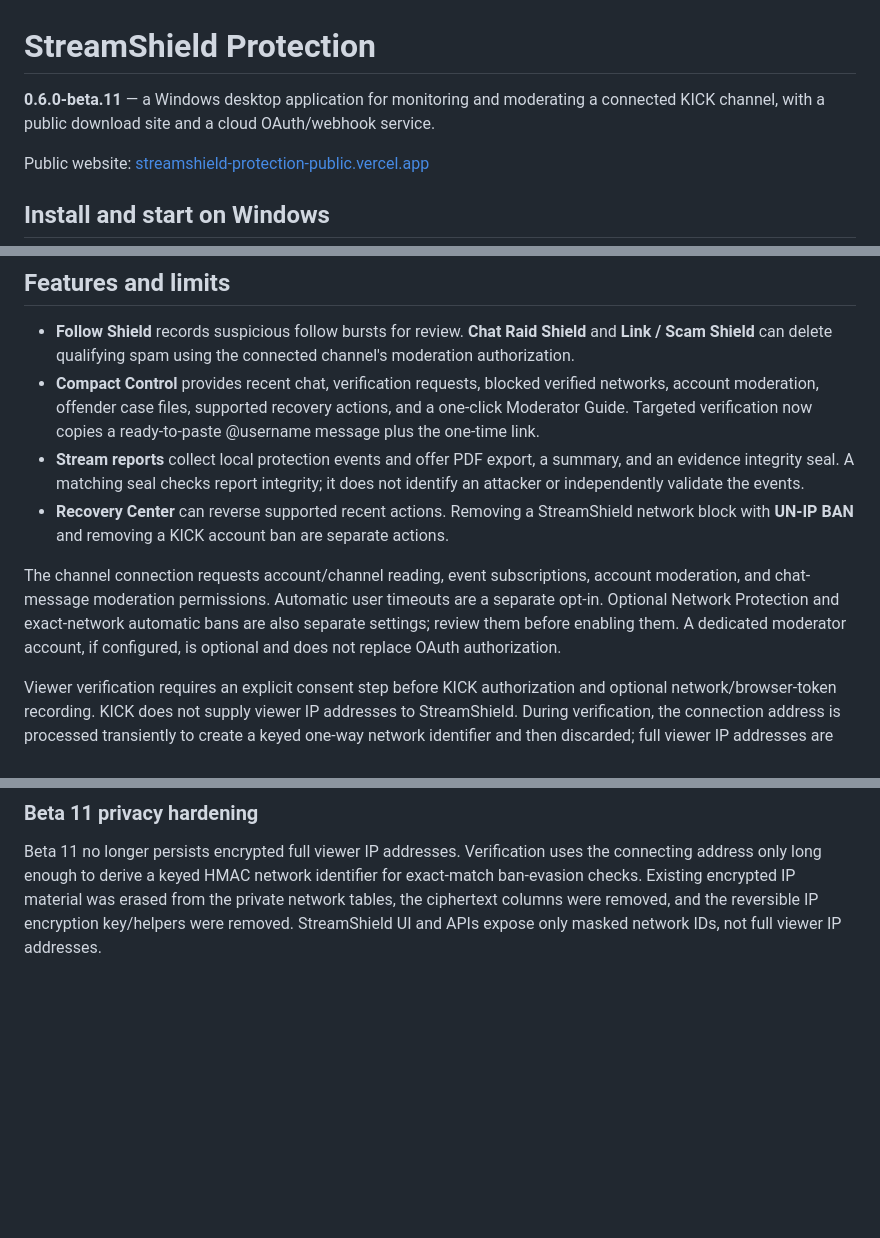
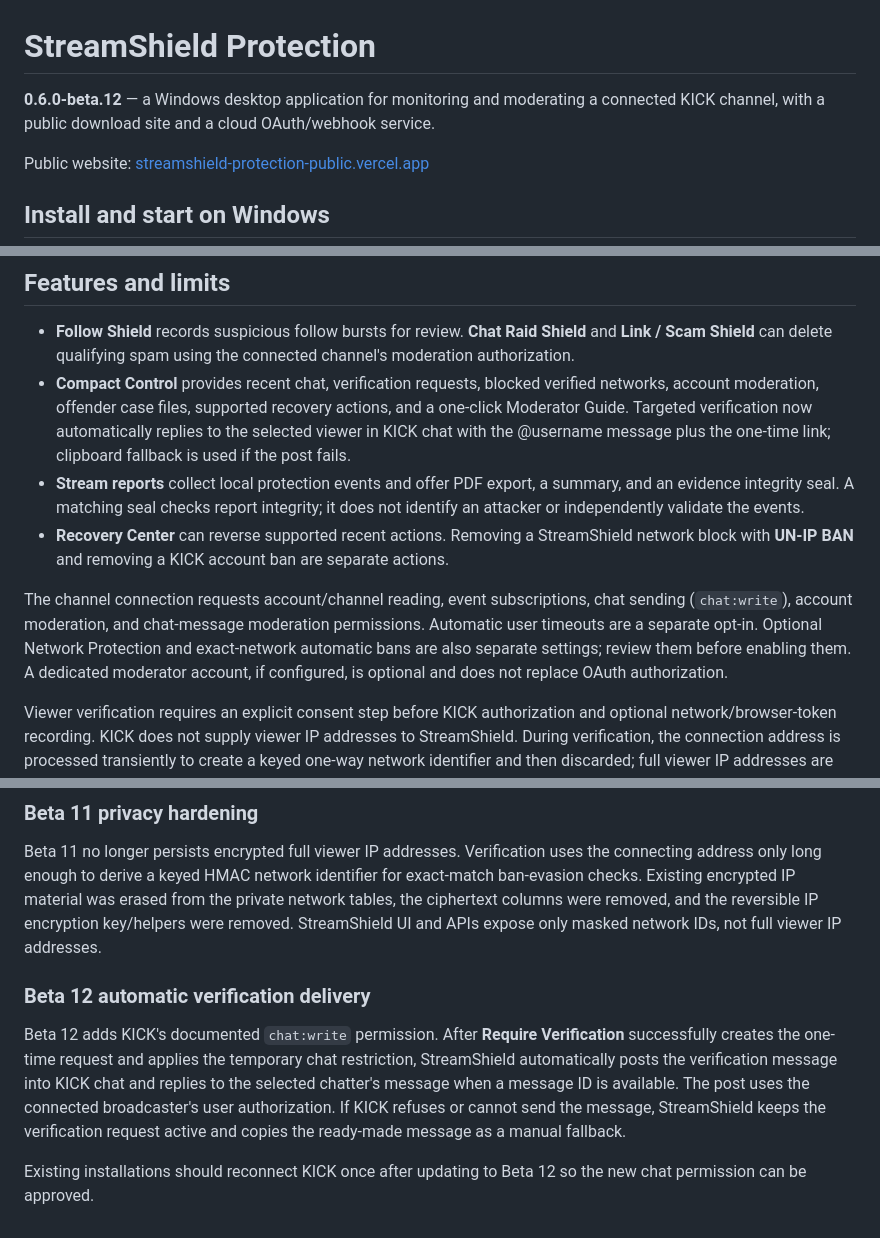
Before and after one commit to jamesfxq-jpg/streamshield-protection, a Markdown page: README.md, 3 parts joined by grey strips. Rendered like a GitHub page; blank space fills up the shorter version.

Commit message:
Document Beta 12 automatic KICK verification delivery

```diff
--- a/README.md
+++ b/README.md
@@ -1,6 +1,6 @@
 # StreamShield Protection
 
-**0.6.0-beta.11** — a Windows desktop application for monitoring and moderating a connected KICK channel, with a public download site and a cloud OAuth/webhook service.
+**0.6.0-beta.12** — a Windows desktop application for monitoring and moderating a connected KICK channel, with a public download site and a cloud OAuth/webhook service.
 
 Public website: [streamshield-protection-public.vercel.app](https://streamshield-protection-public.vercel.app)
 
@@ -19,11 +19,11 @@ To update an existing installation, stop StreamShield, extract the new ZIP, and
 ## Features and limits
 
 - **Follow Shield** records suspicious follow bursts for review. **Chat Raid Shield** and **Link / Scam Shield** can delete qualifying spam using the connected channel's moderation authorization.
-- **Compact Control** provides recent chat, verification requests, blocked verified networks, account moderation, offender case files, supported recovery actions, and a one-click Moderator Guide. Targeted verification now copies a ready-to-paste @username message plus the one-time link.
+- **Compact Control** provides recent chat, verification requests, blocked verified networks, account moderation, offender case files, supported recovery actions, and a one-click Moderator Guide. Targeted verification now automatically replies to the selected viewer in KICK chat with the @username message plus the one-time link; clipboard fallback is used if the post fails.
 - **Stream reports** collect local protection events and offer PDF export, a summary, and an evidence integrity seal. A matching seal checks report integrity; it does not identify an attacker or independently validate the events.
 - **Recovery Center** can reverse supported recent actions. Removing a StreamShield network block with **UN-IP BAN** and removing a KICK account ban are separate actions.
 
-The channel connection requests account/channel reading, event subscriptions, account moderation, and chat-message moderation permissions. Automatic user timeouts are a separate opt-in. Optional Network Protection and exact-network automatic bans are also separate settings; review them before enabling them. A dedicated moderator account, if configured, is optional and does not replace OAuth authorization.
+The channel connection requests account/channel reading, event subscriptions, chat sending (`chat:write`), account moderation, and chat-message moderation permissions. Automatic user timeouts are a separate opt-in. Optional Network Protection and exact-network automatic bans are also separate settings; review them before enabling them. A dedicated moderator account, if configured, is optional and does not replace OAuth authorization.
 
 Viewer verification requires an explicit consent step before KICK authorization and optional network/browser-token recording. KICK does not supply viewer IP addresses to StreamShield. During verification, the connection address is processed transiently to create a keyed one-way network identifier and then discarded; full viewer IP addresses are not stored or shown. Targeted verification may also use a random first-party browser token. Shared or reassigned IP addresses and browser-token matches are risk signals, not proof that two accounts belong to the same person. Browser tokens are not hardware identifiers and can be reset by clearing site data or changing browsers.
 
@@ -105,3 +105,10 @@ Before relying on the beta for a live channel, verify the user's Windows desktop
 ### Beta 11 privacy hardening
 
 Beta 11 no longer persists encrypted full viewer IP addresses. Verification uses the connecting address only long enough to derive a keyed HMAC network identifier for exact-match ban-evasion checks. Existing encrypted IP material was erased from the private network tables, the ciphertext columns were removed, and the reversible IP encryption key/helpers were removed. StreamShield UI and APIs expose only masked network IDs, not full viewer IP addresses.
+
+
+### Beta 12 automatic verification delivery
+
+Beta 12 adds KICK's documented `chat:write` permission. After **Require Verification** successfully creates the one-time request and applies the temporary chat restriction, StreamShield automatically posts the verification message into KICK chat and replies to the selected chatter's message when a message ID is available. The post uses the connected broadcaster's user authorization. If KICK refuses or cannot send the message, StreamShield keeps the verification request active and copies the ready-made message as a manual fallback.
+
+Existing installations should reconnect KICK once after updating to Beta 12 so the new chat permission can be approved.
```
